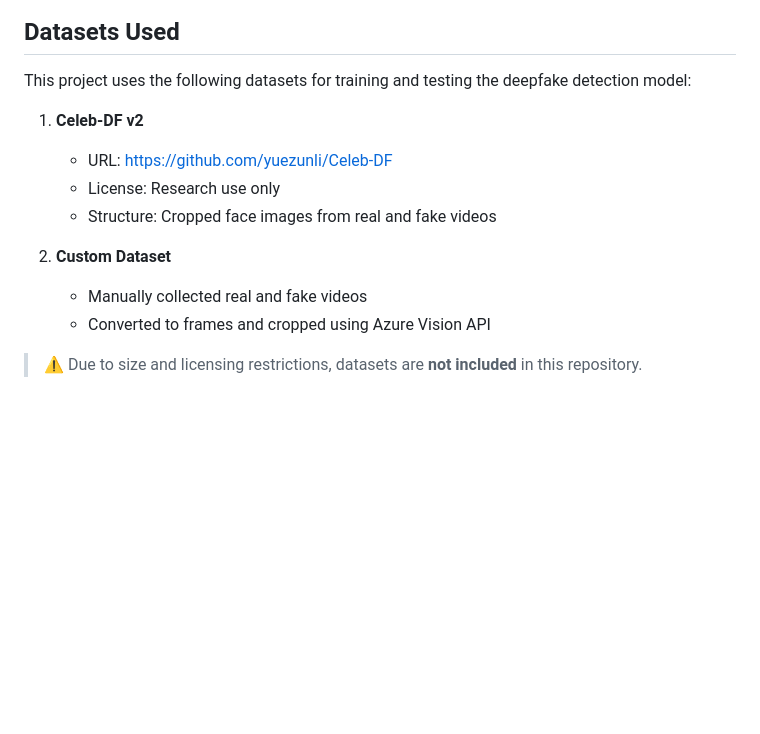
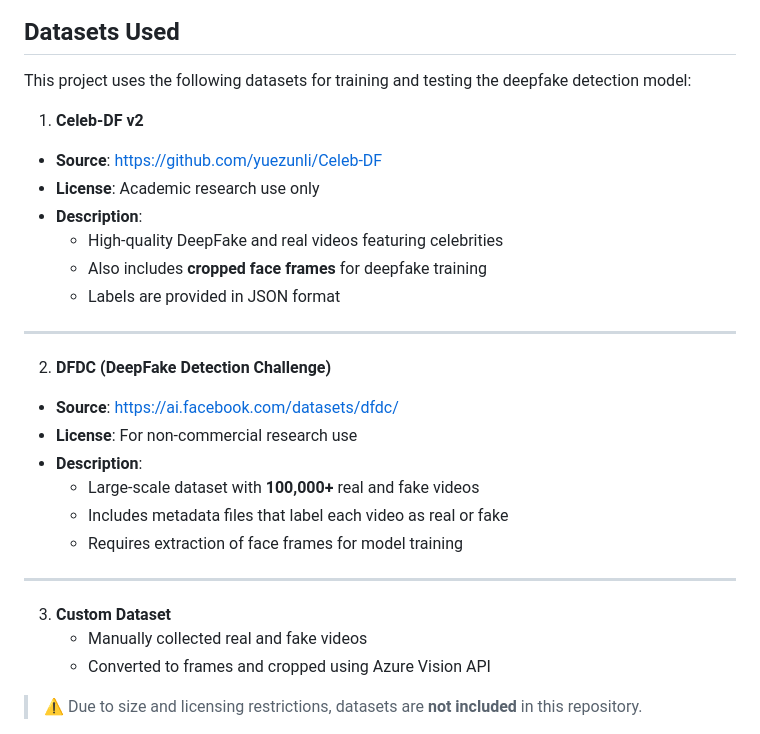
Before and after one commit to tirthikdurgam/DeepFake-Detection, a Markdown page: README.md, the part around the change. GitHub-like rendering; blank space fills up the shorter version.

```diff
--- a/README.md
+++ b/README.md
@@ -29,12 +29,30 @@ A real-time deepfake detection system that identifies manipulated (fake) faces i
 
 This project uses the following datasets for training and testing the deepfake detection model:
 
+
 1. **Celeb-DF v2**
-   - URL: https://github.com/yuezunli/Celeb-DF
-   - License: Research use only
-   - Structure: Cropped face images from real and fake videos
 
-2. **Custom Dataset**
+- **Source**: [https://github.com/yuezunli/Celeb-DF](https://github.com/yuezunli/Celeb-DF)
+- **License**: Academic research use only
+- **Description**:
+  - High-quality DeepFake and real videos featuring celebrities
+  - Also includes **cropped face frames** for deepfake training
+  - Labels are provided in JSON format
+
+---
+
+2. **DFDC (DeepFake Detection Challenge)**
+
+- **Source**: [https://ai.facebook.com/datasets/dfdc/](https://ai.facebook.com/datasets/dfdc/)
+- **License**: For non-commercial research use
+- **Description**:
+  - Large-scale dataset with **100,000+** real and fake videos
+  - Includes metadata files that label each video as real or fake
+  - Requires extraction of face frames for model training
+
+---
+
+3. **Custom Dataset**
    - Manually collected real and fake videos
    - Converted to frames and cropped using Azure Vision API
 
```
